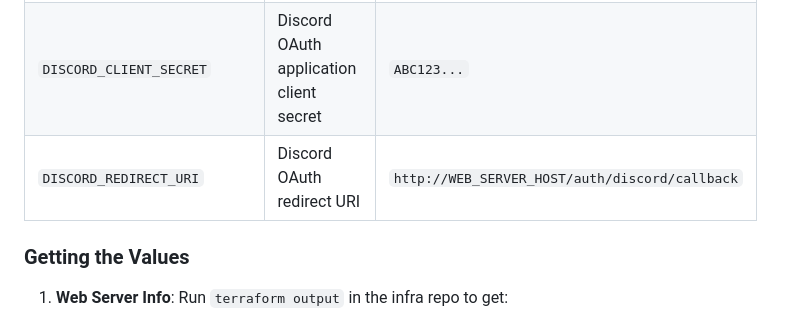
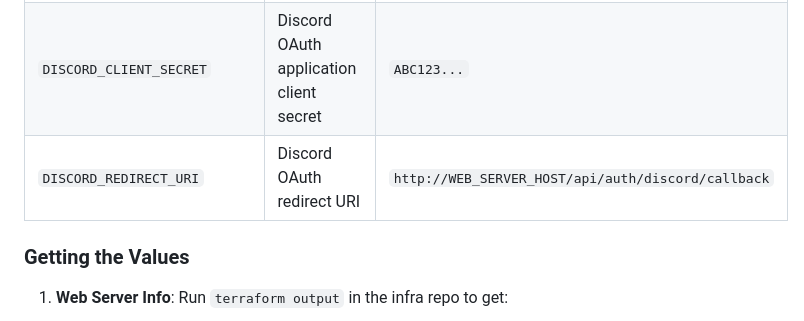
Before and after one commit to The-Red-Legion/red-legion-management-portal, a Markdown page: DEPLOYMENT.md, the part around the change. Drawn GitHub-style.

Commit message:
📝 Update Discord callback URL to use /api/ prefix
The nginx configuration only properly routes /api/* paths to the backend.
The /auth/* location block in the deployment script is not working as expected.

Discord application callback URL needs to be updated from:
  OLD: http://34.28.1.154/auth/discord/callback
  NEW: http://34.28.1.154/api/auth/discord/callback

This will fix OAuth callback routing issues.

```diff
--- a/DEPLOYMENT.md
+++ b/DEPLOYMENT.md
@@ -24,7 +24,7 @@ Before deployment, ensure the following GitHub Secrets are configured:
 | `DATABASE_URL` | PostgreSQL connection string | `postgresql://user:pass@host:5432/db` |
 | `DISCORD_CLIENT_ID` | Discord OAuth application client ID | `1234567890123456789` |
 | `DISCORD_CLIENT_SECRET` | Discord OAuth application client secret | `ABC123...` |
-| `DISCORD_REDIRECT_URI` | Discord OAuth redirect URI | `http://WEB_SERVER_HOST/auth/discord/callback` |
+| `DISCORD_REDIRECT_URI` | Discord OAuth redirect URI | `http://WEB_SERVER_HOST/api/auth/discord/callback` |
 
 ### Getting the Values
 
```
